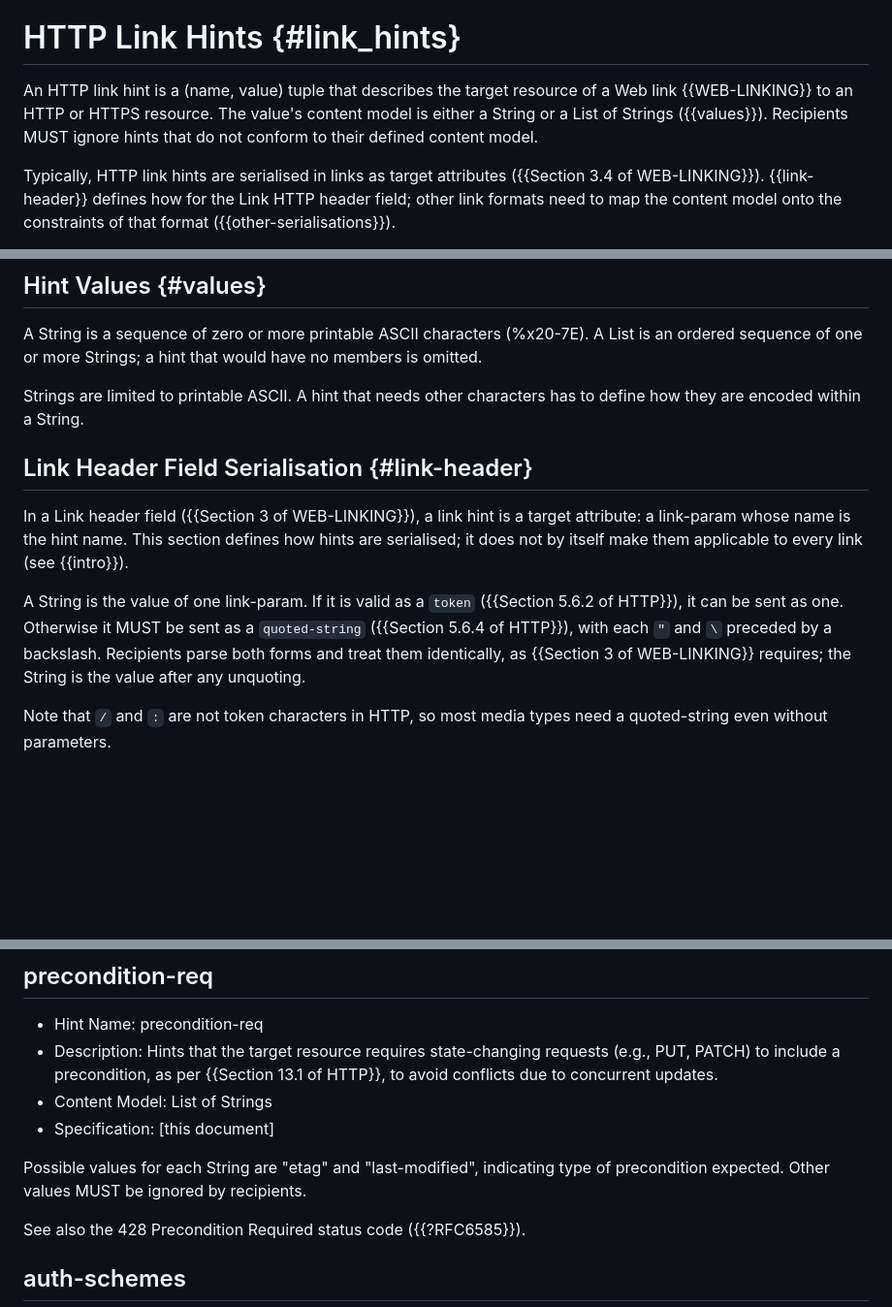
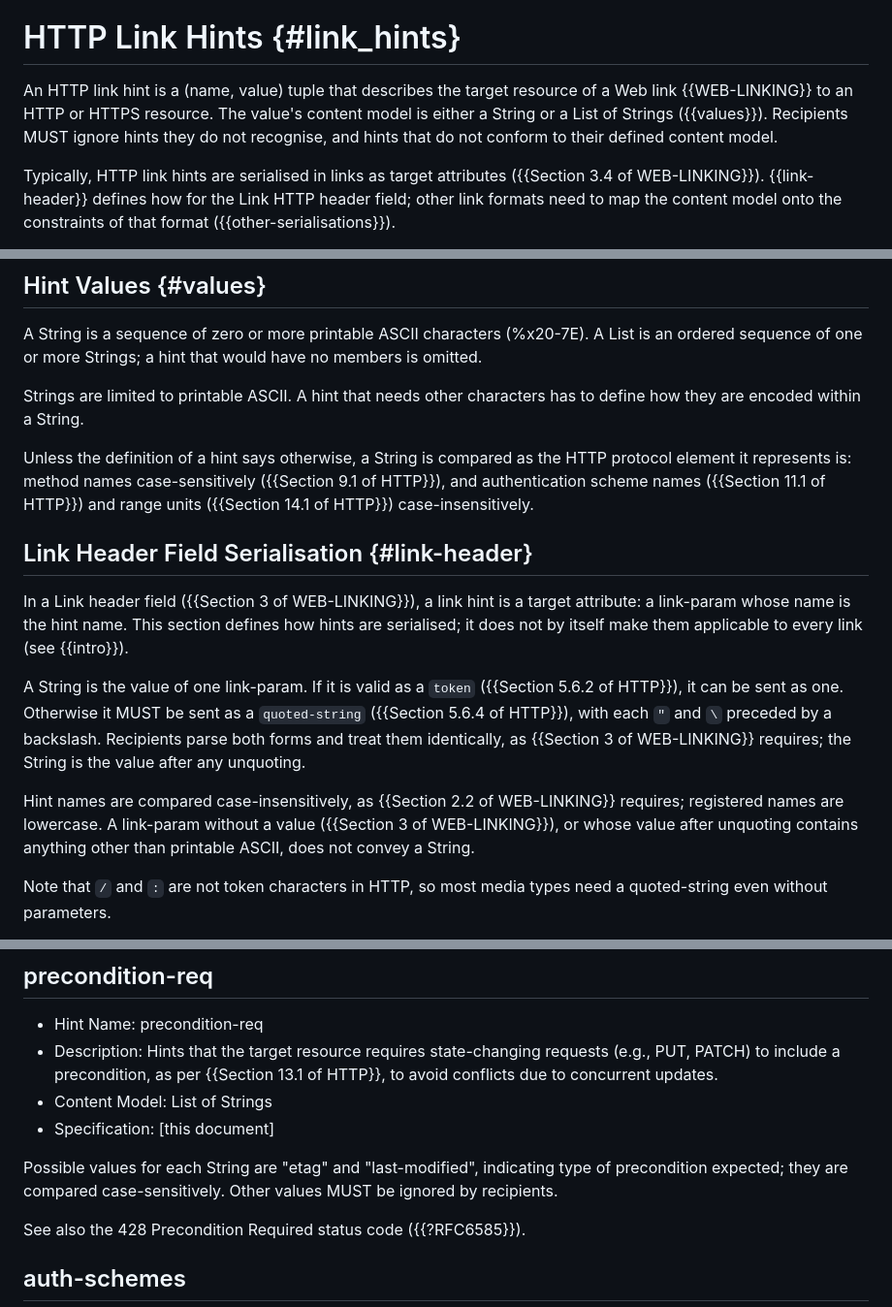
Before and after one commit to ietf-wg-httpapi/link-hint, a Markdown page: draft-ietf-httpapi-link-hint.md, 3 parts joined by grey strips. Shown at 97% size. GitHub-like rendering; blank space fills up the shorter version.

Commit message:
error handling

```diff
--- a/draft-ietf-httpapi-link-hint.md
+++ b/draft-ietf-httpapi-link-hint.md
@@ -68,7 +68,7 @@ Finally, these hints are not universally applicable to all links. {{Section 2.2
 
 # HTTP Link Hints {#link_hints}
 
-An HTTP link hint is a (name, value) tuple that describes the target resource of a Web link {{WEB-LINKING}} to an HTTP or HTTPS resource. The value's content model is either a String or a List of Strings ({{values}}). Recipients MUST ignore hints that do not conform to their defined content model.
+An HTTP link hint is a (name, value) tuple that describes the target resource of a Web link {{WEB-LINKING}} to an HTTP or HTTPS resource. The value's content model is either a String or a List of Strings ({{values}}). Recipients MUST ignore hints they do not recognise, and hints that do not conform to their defined content model.
 
 Typically, HTTP link hints are serialised in links as target attributes ({{Section 3.4 of WEB-LINKING}}). {{link-header}} defines how for the Link HTTP header field; other link formats need to map the content model onto the constraints of that format ({{other-serialisations}}).
 
@@ -82,12 +82,16 @@ A String is a sequence of zero or more printable ASCII characters (%x20-7E). A L
 
 Strings are limited to printable ASCII. A hint that needs other characters has to define how they are encoded within a String.
 
+Unless the definition of a hint says otherwise, a String is compared as the HTTP protocol element it represents is: method names case-sensitively ({{Section 9.1 of HTTP}}), and authentication scheme names ({{Section 11.1 of HTTP}}) and range units ({{Section 14.1 of HTTP}}) case-insensitively.
+
 
 ## Link Header Field Serialisation {#link-header}
 
 In a Link header field ({{Section 3 of WEB-LINKING}}), a link hint is a target attribute: a link-param whose name is the hint name. This section defines how hints are serialised; it does not by itself make them applicable to every link (see {{intro}}).
 
 A String is the value of one link-param. If it is valid as a `token` ({{Section 5.6.2 of HTTP}}), it can be sent as one. Otherwise it MUST be sent as a `quoted-string` ({{Section 5.6.4 of HTTP}}), with each `"` and `\` preceded by a backslash. Recipients parse both forms and treat them identically, as {{Section 3 of WEB-LINKING}} requires; the String is the value after any unquoting.
+
+Hint names are compared case-insensitively, as {{Section 2.2 of WEB-LINKING}} requires; registered names are lowercase. A link-param without a value ({{Section 3 of WEB-LINKING}}), or whose value after unquoting contains anything other than printable ASCII, does not convey a String.
 
 Note that `/` and `:` are not token characters in HTTP, so most media types need a quoted-string even without parameters.
 
@@ -200,7 +204,7 @@ Each String in the List is a preference ({{Section 2 of RFC7240}}); unrecognised
 * Content Model: List of Strings
 * Specification: \[this document]
 
-Possible values for each String are "etag" and "last-modified", indicating type of precondition expected. Other values MUST be ignored by recipients.
+Possible values for each String are "etag" and "last-modified", indicating type of precondition expected; they are compared case-sensitively. Other values MUST be ignored by recipients.
 
 See also the 428 Precondition Required status code ({{?RFC6585}}).
 
```
Also changed, not shown: other parts of draft-ietf-httpapi-link-hint.md (+1 -1 lines).
